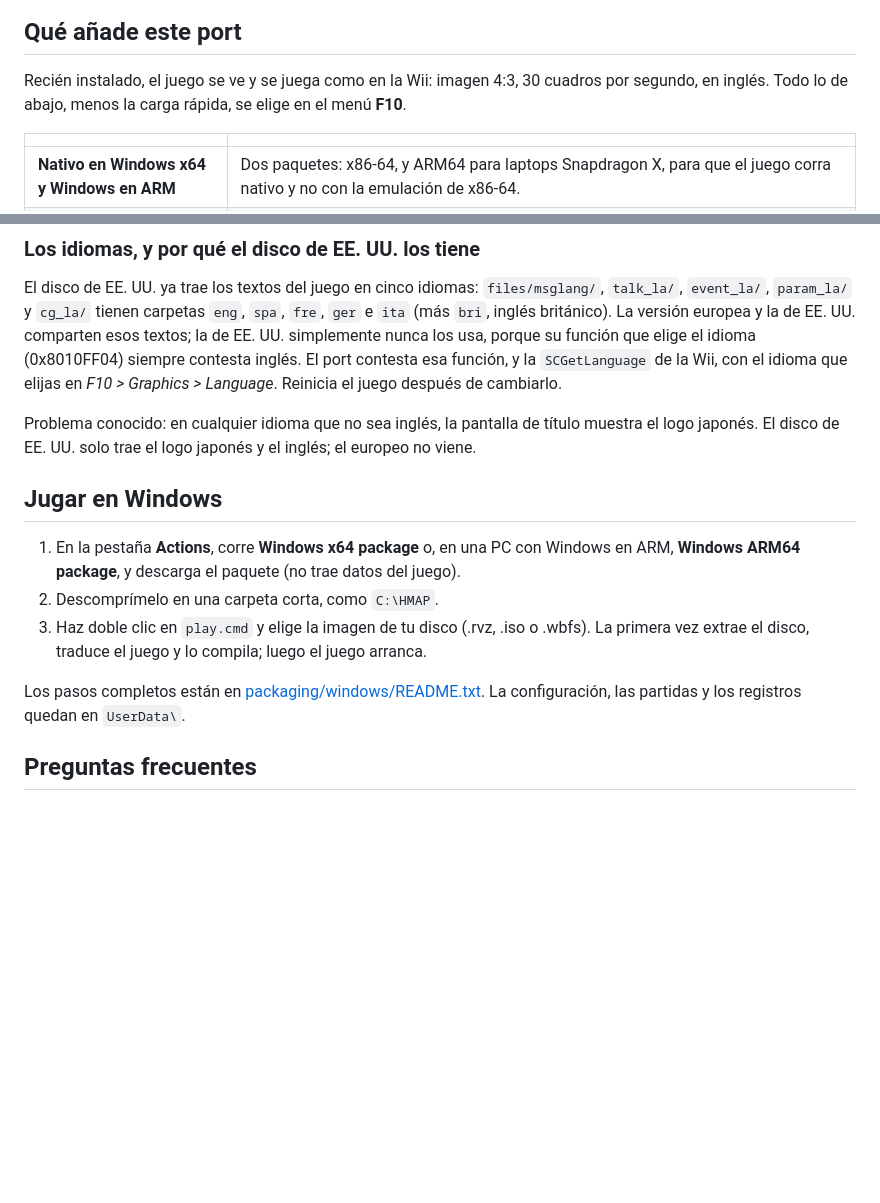
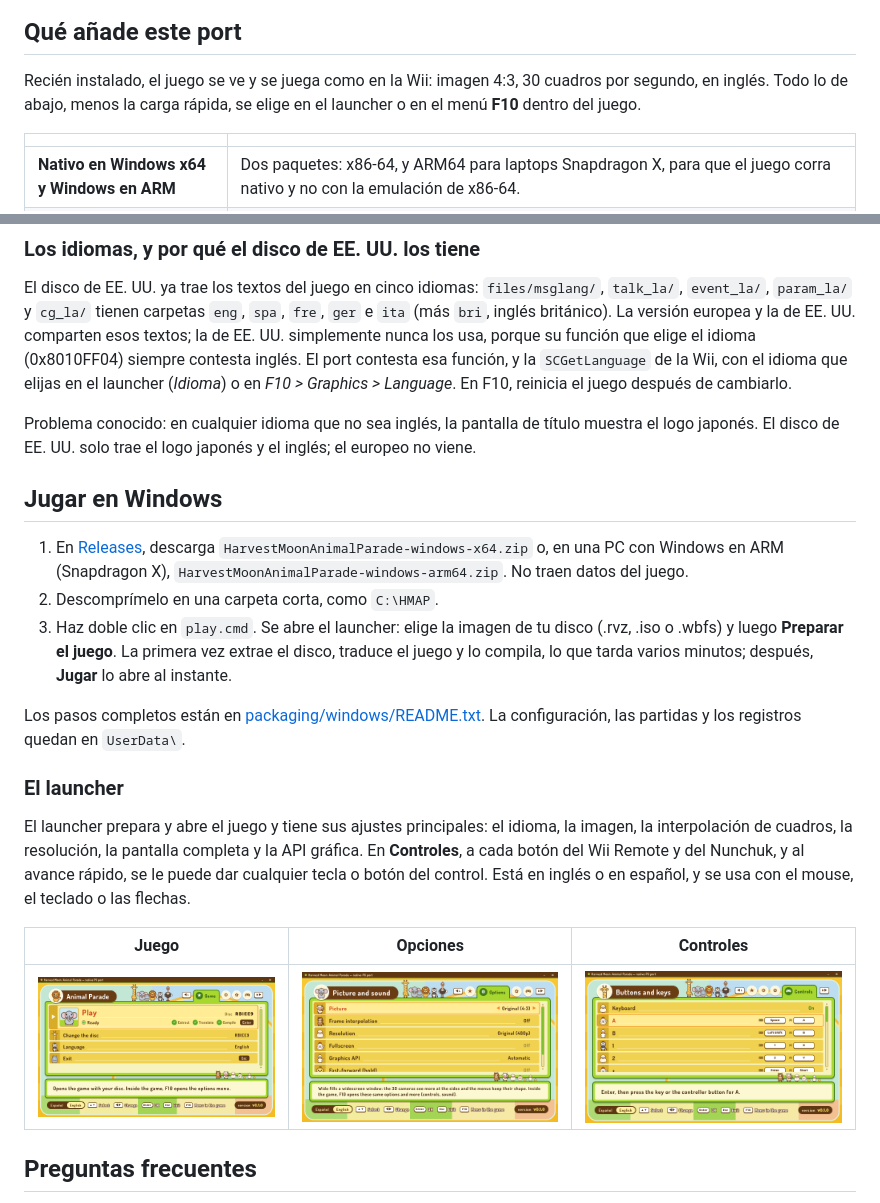
Before and after one commit to RodoLy/HarvestMoonAnimalParadeRecomp, a Markdown page: README.es.md, 2 parts joined by grey strips. Rendered like a GitHub page; pictures changed too: docs/images/launcher-controls.png (added), docs/images/launcher-game.png (added), docs/images/launcher-options.png (added); blank space fills up the shorter version.

```diff
--- a/README.es.md
+++ b/README.es.md
@@ -17,7 +17,8 @@ Animal Parade (USA)`, ID `RBIEE9`, revisión 1 (`sys/main.dol` SHA-1
 ## Qué añade este port
 
 Recién instalado, el juego se ve y se juega como en la Wii: imagen 4:3, 30 cuadros por
-segundo, en inglés. Todo lo de abajo, menos la carga rápida, se elige en el menú **F10**.
+segundo, en inglés. Todo lo de abajo, menos la carga rápida, se elige en el launcher o en el
+menú **F10** dentro del juego.
 
 | | |
 |---|---|
@@ -42,21 +43,36 @@ El disco de EE. UU. ya trae los textos del juego en cinco idiomas: `files/msglan
 `ita` (más `bri`, inglés británico). La versión europea y la de EE. UU. comparten esos textos;
 la de EE. UU. simplemente nunca los usa, porque su función que elige el idioma (0x8010FF04)
 siempre contesta inglés. El port contesta esa función, y la `SCGetLanguage` de la Wii, con el
-idioma que elijas en *F10 > Graphics > Language*. Reinicia el juego después de cambiarlo.
+idioma que elijas en el launcher (*Idioma*) o en *F10 > Graphics > Language*. En F10, reinicia el
+juego después de cambiarlo.
 
 Problema conocido: en cualquier idioma que no sea inglés, la pantalla de título muestra el logo
 japonés. El disco de EE. UU. solo trae el logo japonés y el inglés; el europeo no viene.
 
 ## Jugar en Windows
 
-1. En la pestaña **Actions**, corre **Windows x64 package** o, en una PC con Windows en ARM,
-   **Windows ARM64 package**, y descarga el paquete (no trae datos del juego).
+1. En [Releases](https://github.com/RodoLy/HarvestMoonAnimalParadeRecomp/releases), descarga
+   `HarvestMoonAnimalParade-windows-x64.zip` o, en una PC con Windows en ARM (Snapdragon X),
+   `HarvestMoonAnimalParade-windows-arm64.zip`. No traen datos del juego.
 2. Descomprímelo en una carpeta corta, como `C:\HMAP`.
-3. Haz doble clic en `play.cmd` y elige la imagen de tu disco (.rvz, .iso o .wbfs). La primera
-   vez extrae el disco, traduce el juego y lo compila; luego el juego arranca.
+3. Haz doble clic en `play.cmd`. Se abre el launcher: elige la imagen de tu disco (.rvz, .iso o
+   .wbfs) y luego **Preparar el juego**. La primera vez extrae el disco, traduce el juego y lo
+   compila, lo que tarda varios minutos; después, **Jugar** lo abre al instante.
 
 Los pasos completos están en [packaging/windows/README.txt](packaging/windows/README.txt). La
 configuración, las partidas y los registros quedan en `UserData\`.
+
+### El launcher
+
+El launcher prepara y abre el juego y tiene sus ajustes principales: el idioma, la imagen, la
+interpolación de cuadros, la resolución, la pantalla completa y la API gráfica. En
+**Controles**, a cada botón del Wii Remote y del Nunchuk, y al avance rápido, se le puede dar
+cualquier tecla o botón del control. Está en inglés o en español, y se usa con el mouse, el
+teclado o las flechas.
+
+| Juego | Opciones | Controles |
+|---|---|---|
+| ![La pestaña Juego del launcher](docs/images/launcher-game.png) | ![La pestaña Opciones del launcher](docs/images/launcher-options.png) | ![La pestaña Controles del launcher](docs/images/launcher-controls.png) |
 
 ## Preguntas frecuentes
 
```
Also changed, not shown: README.md (+21 -6 lines).
